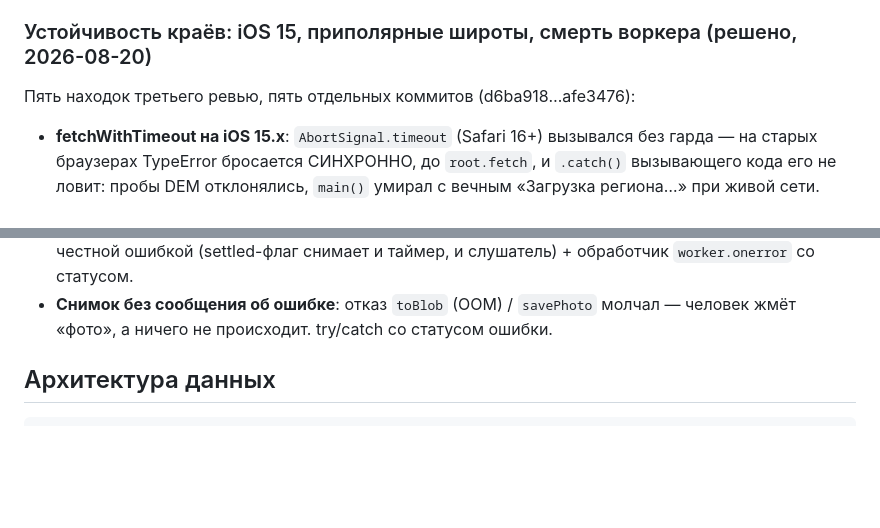
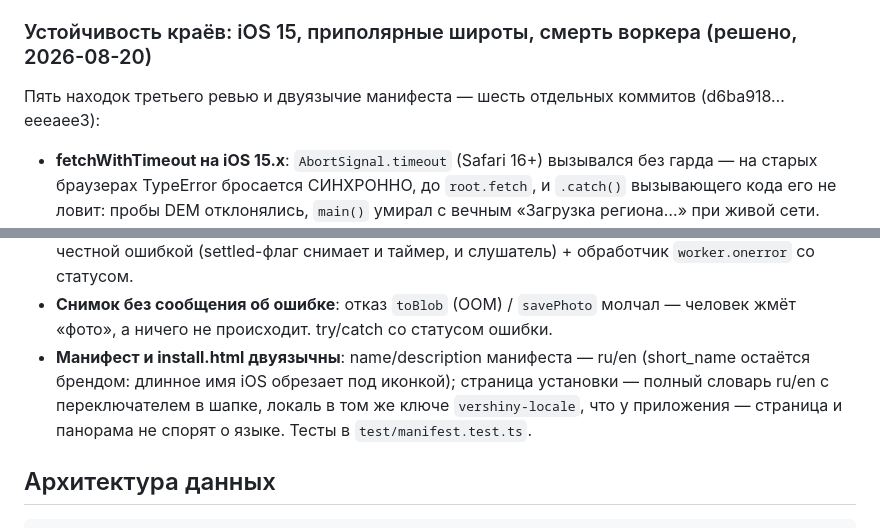
Before and after one commit to agran/vershiny, a Markdown page: docs/STATUS.md, 2 parts joined by grey strips. GitHub-like rendering; blank space fills up the shorter version.

Commit message:
docs: note bilingual manifest and install page in STATUS.md

```diff
--- a/docs/STATUS.md
+++ b/docs/STATUS.md
@@ -889,7 +889,8 @@ Terrarium-тайлы, поисковый индекс. Данные либо п
 
 ### Устойчивость краёв: iOS 15, приполярные широты, смерть воркера (решено, 2026-08-20)
 
-Пять находок третьего ревью, пять отдельных коммитов (d6ba918…afe3476):
+Пять находок третьего ревью и двуязычие манифеста — шесть отдельных
+коммитов (d6ba918…eeeaee3):
 
 - **fetchWithTimeout на iOS 15.x**: `AbortSignal.timeout` (Safari 16+) вызывался
   без гарда — на старых браузерах TypeError бросается СИНХРОННО, до `root.fetch`,
@@ -911,6 +912,11 @@ Terrarium-тайлы, поисковый индекс. Данные либо п
 - **Снимок без сообщения об ошибке**: отказ `toBlob` (OOM) / `savePhoto`
   молчал — человек жмёт «фото», а ничего не происходит. try/catch со статусом
   ошибки.
+- **Манифест и install.html двуязычны**: name/description манифеста — ru/en
+  (short_name остаётся брендом: длинное имя iOS обрезает под иконкой);
+  страница установки — полный словарь ru/en с переключателем в шапке, локаль
+  в том же ключе `vershiny-locale`, что у приложения — страница и панорама
+  не спорят о языке. Тесты в `test/manifest.test.ts`.
 
 ## Архитектура данных
 
```
